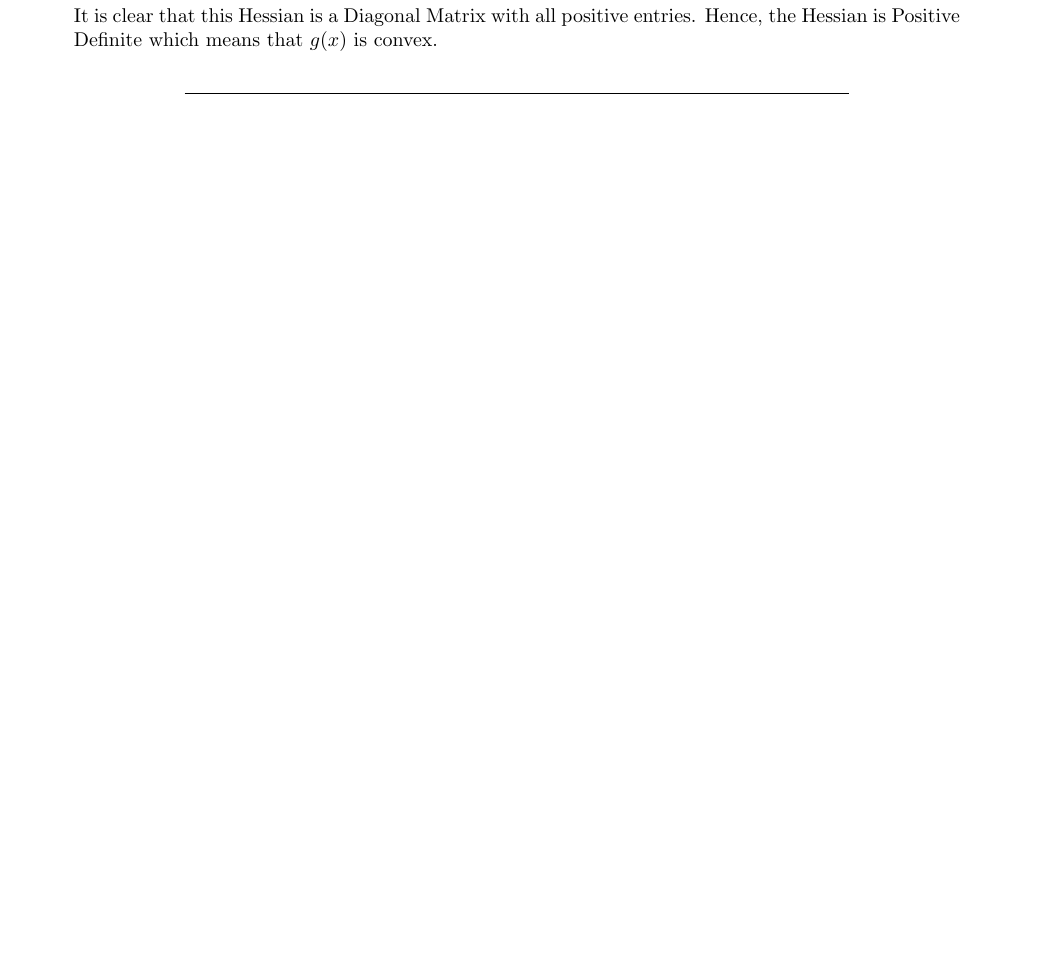
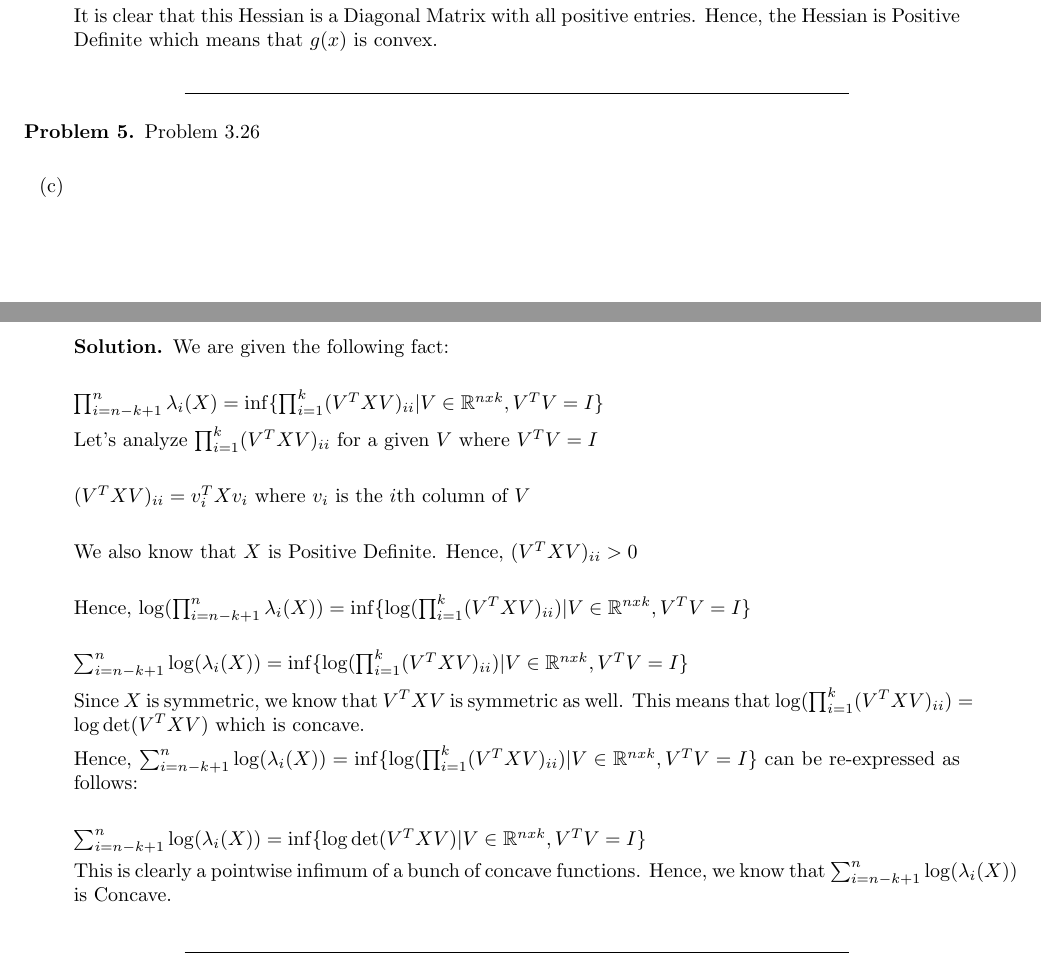
Before and after one commit to Ravi-Raghavan/ConvexOptimization, a LaTeX problem sheet (Homework #8.tex): part of page 3 of 3 before the commit and two parts of pages 3 and 4 of 4 after it, the two joined at a grey line, cut so that both start at the same text, the shorter picture padded with empty space. Compiled offline with pdfLaTeX.

Commit message:
Finished 3.26 (c). Total 5 Problems Done

```diff
--- a/Homework #8.tex
+++ b/Homework #8.tex
@@ -258,4 +258,39 @@ As shown, we have shown that $f$ is a Composition of a Convex Function and an Af
     \end{itemize}
 \end{problem}
 
+\begin{problem} Problem 3.26
+    \begin{itemize}
+        \item[(c)]
+        \begin{solution}
+            We are given the following fact: \newline
+
+            $\prod_{i=n - k + 1}^{n} \lambda_i(X) = \inf \{ \prod_{i=1}^{k} (V^T X V)_{ii} | V \in \mathbb{R}^{n x k}, V^TV = I \}$
+
+            Let's analyze $\prod_{i=1}^{k} (V^T X V)_{ii}$ for a given $V$ where $V^TV = I$ \newline
+
+            $(V^T X V)_{ii} = v_i^T X v_i$ where $v_i$ is the $i$th column of $V$ \newline
+
+            We also know that $X$ is Positive Definite. Hence, $(V^T X V)_{ii} > 0$ \newline
+
+            Hence,
+            $\log(\prod_{i=n - k + 1}^{n} \lambda_i(X)) = \inf \{ \log(\prod_{i=1}^{k} (V^T X V)_{ii}) | V \in \mathbb{R}^{n x k}, V^TV = I \}$ \newline
+
+            $\sum_{i=n - k + 1}^{n} \log(\lambda_i(X)) = \inf \{ \log(\prod_{i=1}^{k} (V^T X V)_{ii}) | V \in \mathbb{R}^{n x k}, V^TV = I \}$
+
+            Since $X$ is symmetric, we know that $V^TXV$ is symmetric as well. This means that $\log(\prod_{i=1}^{k} (V^T X V)_{ii}) = \log \det(V^T X V)$ which is concave.
+
+            Hence, $\sum_{i=n - k + 1}^{n} \log(\lambda_i(X)) = \inf \{ \log(\prod_{i=1}^{k} (V^T X V)_{ii}) | V \in \mathbb{R}^{n x k}, V^TV = I \}$ can be re-expressed as follows: \newline
+
+            $\sum_{i=n - k + 1}^{n} \log(\lambda_i(X)) = \inf \{ \log \det (V^T X V) | V \in \mathbb{R}^{n x k}, V^TV = I \}$
+
+            This is clearly a pointwise infimum of a bunch of concave functions. Hence, we know that $\sum_{i=n - k + 1}^{n} \log(\lambda_i(X))$ is Concave.
+
+
+
+
+
+        \end{solution}
+    \end{itemize}
+\end{problem}
+
 \end{document}
```
